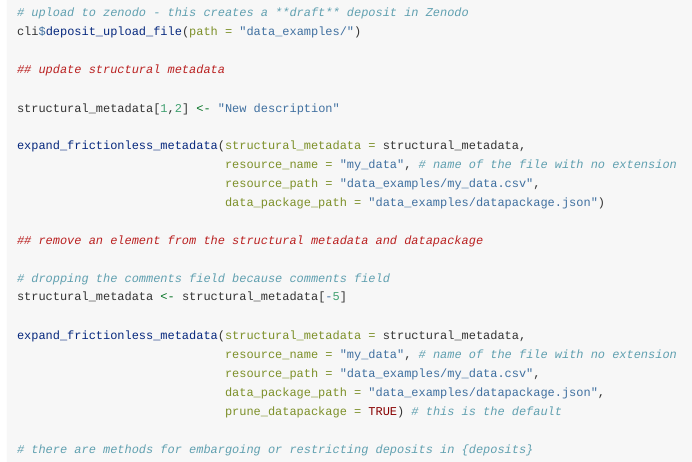
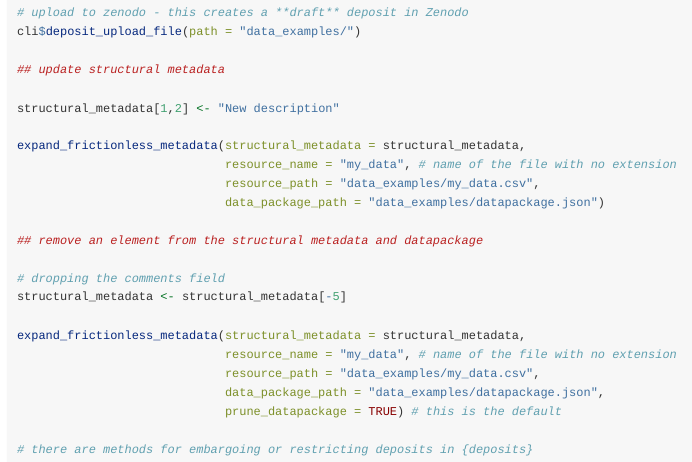
Before and after one commit to ecohealthalliance/ohcleandat, an R Markdown document (vignettes/metadata.Rmd): the page in a window 1100 px wide, from 3500 px down. Rendered offline with R 4.5, knitr and Pandoc, with nearby package versions; long lines of code are wrapped.

Commit message:
dropping snark from metadat vignette

```diff
--- a/vignettes/metadata.Rmd
+++ b/vignettes/metadata.Rmd
@@ -217,7 +217,7 @@ expand_frictionless_metadata(structural_metadata = structural_metadata,
 
 ## remove an element from the structural metadata and datapackage
 
-# dropping the comments field because comments field
+# dropping the comments field
 structural_metadata <- structural_metadata[-5]
 
 expand_frictionless_metadata(structural_metadata = structural_metadata,
```
